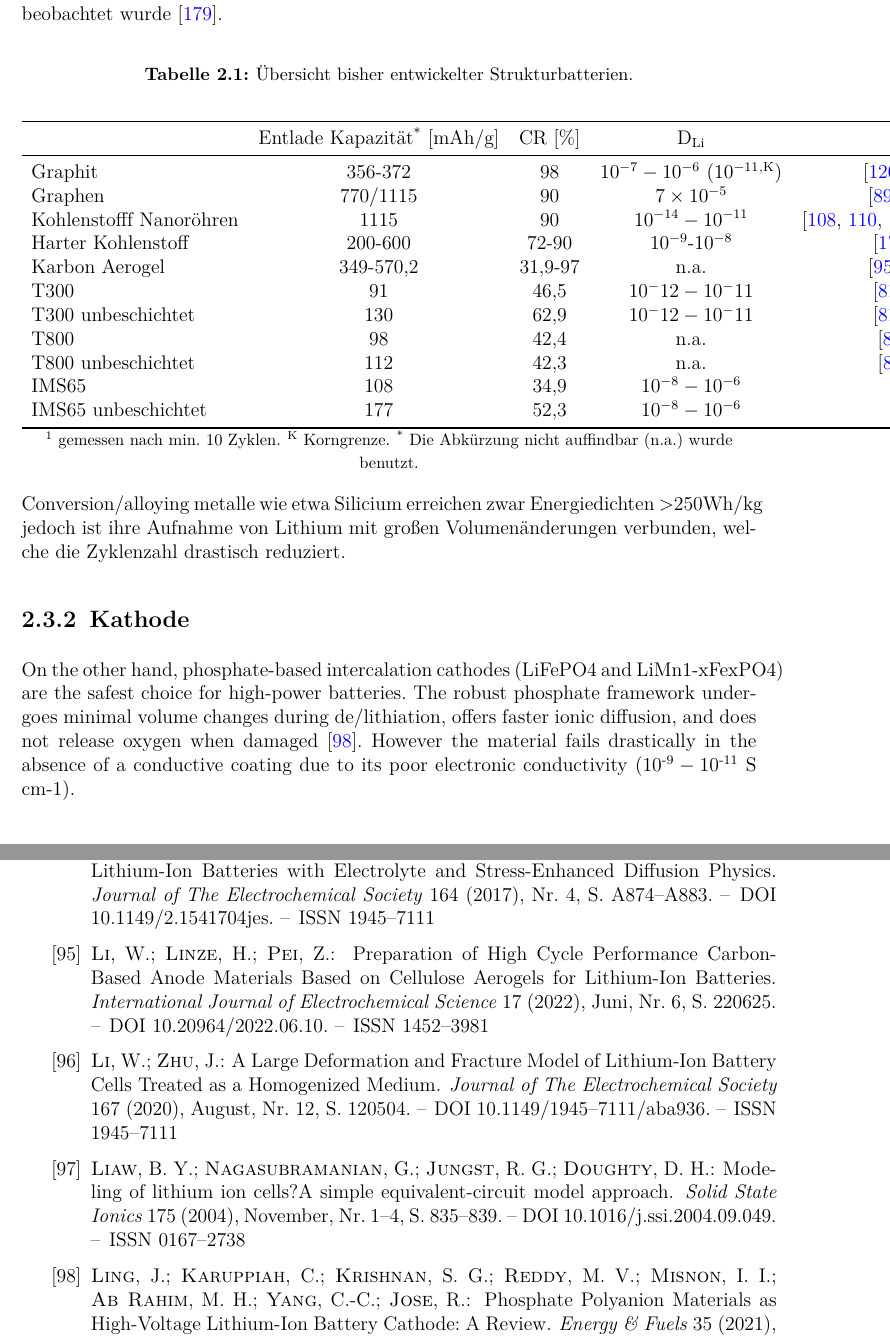
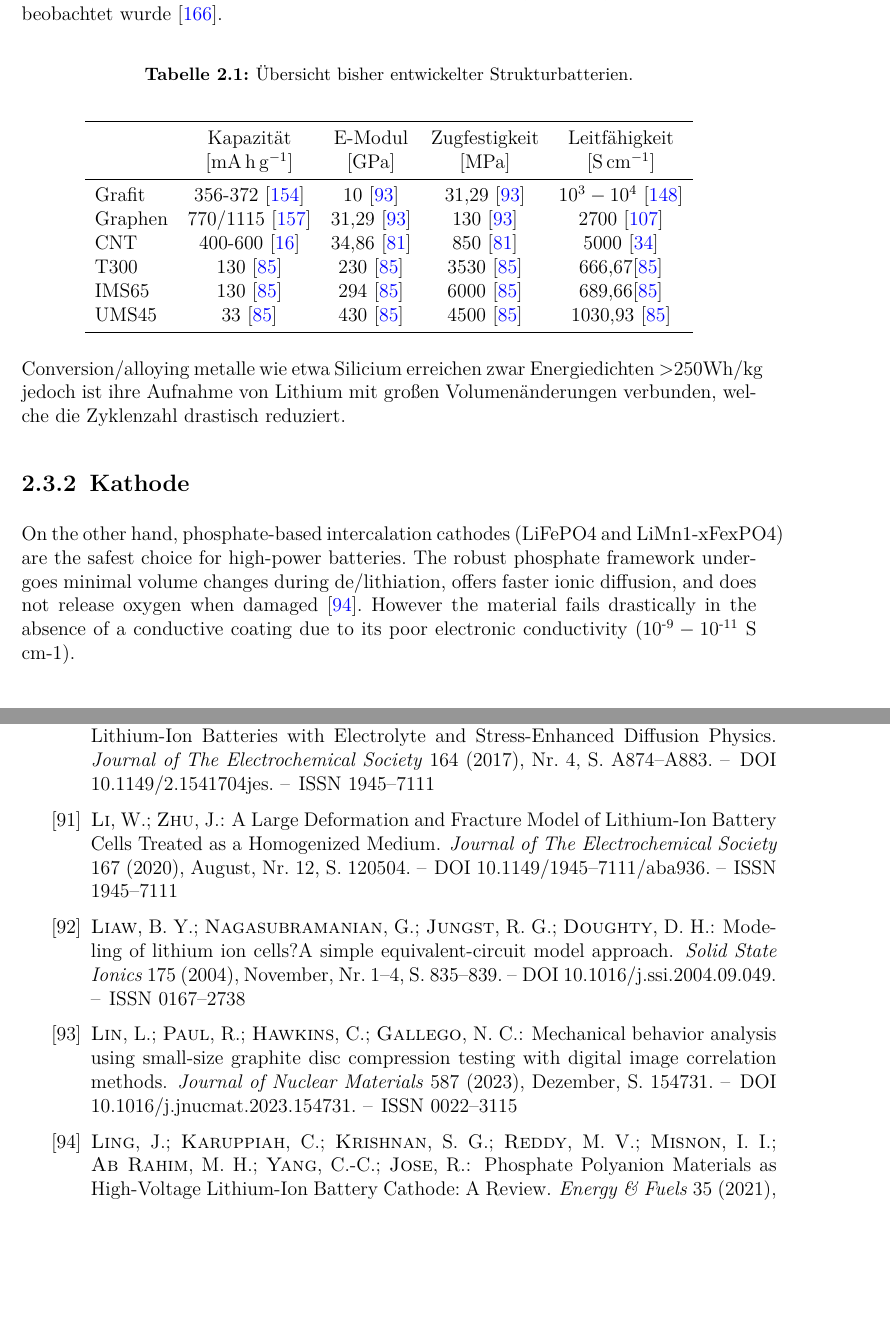
Before and after one commit to willi-z/phd_thesis, a LaTeX thesis (Dissertation.tex, which reads Abbildungen/02_SoA/carbon_active_material.tex, Literatur_Diss.bib): two parts of pages 25 and 46 of 59 before the commit and two parts of pages 25 and 46 of 57 after it, joined at a grey line, cut so that both start at the same text, the shorter picture padded with empty space. Compiled offline with pdfLaTeX.

Commit message:
Anode Table

```diff
--- a/Abbildungen/02_SoA/carbon_active_material.tex
+++ b/Abbildungen/02_SoA/carbon_active_material.tex
@@ -3,72 +3,104 @@
     \caption{Übersicht bisher entwickelter Strukturbatterien.}
     \begin{tabular}[t]{lcccc}
     \toprule
-    &Entlade Kapazität\textsuperscript{*} [mAh/g]
-    &CR [\%] % Capacity Retention
-    &$\text{D}_{\text{Li}}$ %[$\text{cm^2/s}$]
-    &Ref.\\
+    &\makecell{Kapazität\\$\left[ \si{\mA \hour \per \g} \right]$} % \textsuperscript{*}
+    &\makecell{E-Modul\\ $\left[ \si{\GPa} \right]$}
+    &\makecell{Zugfestigkeit\\ $\left[ \si{\MPa} \right]$}
+    &\makecell{Leitfähigkeit\\ $\left[ \si{\siemens \per \cm} \right]$}
+    %&CR [\%] % Capacity Retention
+    %&$\text{D}_{\text{Li}}$ %[$\text{cm^2/s}$]
+    %&Ref.
+    \\
     \midrule
-    Graphit
-        &356-372
-        &98
-        &$10^{-7}-10^{-6}$ ($10^{-11}$\textsuperscript{,K})
-        &\cite{Persson2010,Wang2021,Olutogun2024}\\
+    Grafit
+        &356-372 \cite{Winter1998} % Capacity
+        &10 \cite{Lin2023} % E-Module
+        &31,29 \cite{Lin2023} % Zugfestigkeit
+        &$10^3-10^4$ \cite{Wang2021} % Leitfähigkeit
+        %&98
+        %&$10^{-7}-10^{-6}$ ($10^{-11}$\textsuperscript{,K})
+        %&\cite{Persson2010,Wang2021,Olutogun2024}\\
+        \\
     Graphen
-        &770/1115
+        &770/1115 \cite{Wu2011} % Capacity
+        &31,29 \cite{Lin2023}  % E-Module
+        &130 \cite{Lin2023} % Zugfestigkeit
+        &2700 \cite{Murata2019} % Leitfähigkeit
         %&100
-        &90
-        &$7 \times 10^{-5}$
-        &\cite{Zhu2014,Wang2017,Kuehne2017}\\
-    Kohlenstofff Nanoröhren
-        &1115
-        &90
-        &$10^{-14}-10^{-11}$
-        &\cite{Maurin1999,Zhao2000,Meunier2002,Shin2002,Nishidate2005,Schauerman2012}\\
-    Harter Kohlenstoff
-        &200-600 % 0.2C
-        %802-1063 lade capacitität
-        % 27.9-47.3 lade/entlade effizienz / Columbic Efficiency
-        &72-90 % nach 50 Zyklen
-        &$10^{-9}$-$10^{-8}$
-        &\cite{Fujimoto2010,Bridges2012,Yang2012}\\
-    Karbon Aerogel
-        &349-570,2
-        &31,9-97%(836.9-570.2)/836.9
-        &n.a.
-        &\cite{Yang2015,Pham2024,Li2022a}\\
+        %&90
+        %&$7 \times 10^{-5}$
+        %&\cite{Zhu2014,Wang2017,Kuehne2017}\\
+        \\
+    CNT
+        &400-600 \cite{Boaretto2020}
+        &34,86 \cite{Kim2017}
+        &850 \cite{Kim2017}
+        &5000 \cite{Charlier2007}
+        \\
+    %Kohlenstofff Nanoröhren
+    %    &1115
+    %    &90
+    %    &$10^{-14}-10^{-11}$
+    %    %&\cite{Maurin1999,Zhao2000,Meunier2002,Shin2002,Nishidate2005,Schauerman2012}\\
+    %Harter Kohlenstoff
+    %    &200-600 % 0.2C
+    %    %802-1063 lade capacitität
+    %    % 27.9-47.3 lade/entlade effizienz / Columbic Efficiency
+    %    &72-90 % nach 50 Zyklen
+    %    &$10^{-9}$-$10^{-8}$
+    %    %&\cite{Fujimoto2010,Bridges2012,Yang2012}\\
+    %Karbon Aerogel
+    %    &349-570,2
+    %    &31,9-97%(836.9-570.2)/836.9
+    %    &n.a.
+    %    %&\cite{Yang2015,Pham2024,Li2022a}\\
     T300
-        &91
-        &46,5 % (170-91)/170
-        &$10^-12-10^-11$
-        &\cite{Uchida1996,Kjell2011,Johansen2022}\\
-    T300 unbeschichtet
-        &130
-        &62,9 %(350-130)/350
-        &$10^-12-10^-11$
-        &\cite{Uchida1996,Kjell2011,Johansen2022}\\
-    T800
-        &98
-        &42,4 % (170-98)/170
-        &n.a.
-        &\cite{Kjell2011,Johansen2022,Johansen2024}\\
-    T800 unbeschichtet
-        &112
-        &42,3 %(194-112)/194
-        &n.a.
-        &\cite{Kjell2011,Johansen2022,Johansen2024}\\
+        &130 \cite{Kjell2011}
+        &230 \cite{Kjell2011}
+        &3530 \cite{Kjell2011}
+        &666,67\cite{Kjell2011}
+        %&91
+        %&46,5 % (170-91)/170
+        %&$10^-12-10^-11$
+        %&\cite{Uchida1996,Kjell2011,Johansen2022}
+        \\
+    %T300 unbeschichtet
+    %    &130
+    %    &62,9 %(350-130)/350
+    %    &$10^-12-10^-11$
+    %    &\cite{Uchida1996,Kjell2011,Johansen2022}\\
+    %T800
+    %    &98
+    %    &42,4 % (170-98)/170
+    %    &n.a.
+    %    &\cite{Kjell2011,Johansen2022,Johansen2024}\\
+    %T800 unbeschichtet
+    %    &112
+    %    &42,3 %(194-112)/194
+    %    &n.a.
+    %    &\cite{Kjell2011,Johansen2022,Johansen2024}\\
     IMS65
-        &108
-        &34,9 %(166-108)/166
-        &$10^{-8}-10^{-6}$
-        &\cite{Kjell2011}\\
-    IMS65 unbeschichtet
-        &177
-        &52,3 %(360-177)/350
-        & $10^{-8}-10^{-6}$
-        &\cite{Kjell2011,Kjell2013}\\
+        &130 \cite{Kjell2011}
+        &294 \cite{Kjell2011}
+        &6000 \cite{Kjell2011}
+        &689,66\cite{Kjell2011}
+        %&108
+        %&34,9 %(166-108)/166
+        %&$10^{-8}-10^{-6}$
+        %&\cite{Kjell2011}
+        \\
+    UMS45
+        &33 \cite{Kjell2011}
+        &430 \cite{Kjell2011}
+        &4500 \cite{Kjell2011}
+        &1030,93 \cite{Kjell2011}
+        \\
+    %IMS65
+    %    &177
+    %    &52,3 %(360-177)/350
+    %    & $10^{-8}-10^{-6}$
+    %    &\cite{Kjell2011,Kjell2013}\\
     \bottomrule
     \end{tabular}
-    \noindent{\footnotesize{\textsuperscript{1} gemessen nach min. 10 Zyklen.}}
-    \noindent{\footnotesize{\textsuperscript{K} Korngrenze.}}
-    \noindent{\footnotesize{\textsuperscript{*} Die Abkürzung nicht auffindbar (n.a.) wurde benutzt.}}
+    %\noindent{\footnotesize{\textsuperscript{*} Die Abkürzung nicht auffindbar (n.a.) wurde benutzt.}}
 \end{table}%
--- a/Literatur_Diss.bib
+++ b/Literatur_Diss.bib
@@ -3171,3 +3171,16 @@
   doi       = {10.1002/adfm.202212697},
   groups    = {Kohlefaser},
   publisher = {Wiley},
+}
+
+@Article{Lin2023,
+  author    = {Lin, Lianshan and Paul, Ryan and Hawkins, Charles and Gallego, Nidia C.},
+  journal   = {Journal of Nuclear Materials},
+  title     = {Mechanical behavior analysis using small-size graphite disc compression testing with digital image correlation methods},
+  year      = {2023},
+  issn      = {0022-3115},
+  month     = dec,
+  pages     = {154731},
+  volume    = {587},
+  doi       = {10.1016/j.jnucmat.2023.154731},
+  groups    = {Graphit},
```
Also changed, not shown: Literatur_Diss.bib (59 more changed lines).
